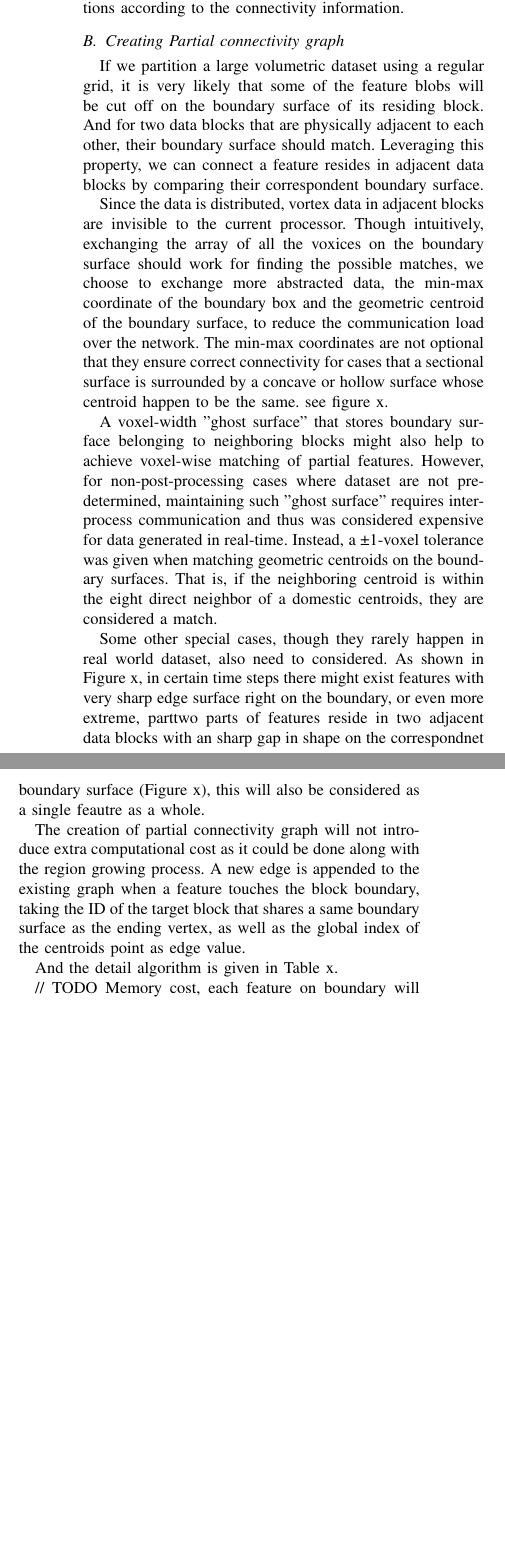
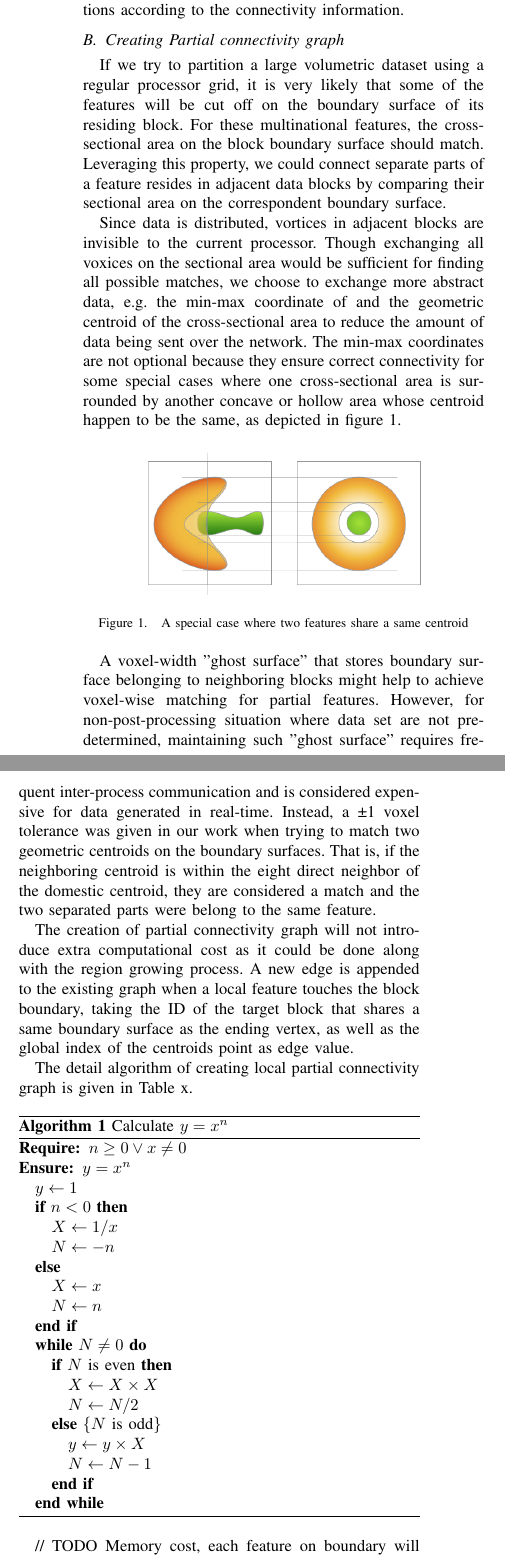
Before and after one commit to digideskio/Paraft, a LaTeX paper (ipdps/ipdps_2013.tex): two parts of the columns of page 3 of 5, joined at a grey line, cut so that both start at the same text, the shorter picture padded with empty space. Compiled offline with pdfLaTeX.

Commit message:
ipdps_2013_r3
[Creating partial connectivity graph] revised
Todo: Algorithm 1

```diff
--- a/ipdps/ipdps_2013.tex
+++ b/ipdps/ipdps_2013.tex
@@ -127,12 +127,12 @@
 % *** GRAPHICS RELATED PACKAGES ***
 %
 \ifCLASSINFOpdf
-  % \usepackage[pdftex]{graphicx}
+   \usepackage[pdftex]{graphicx}
   % declare the path(s) where your graphic files are
-  % \graphicspath{{../pdf/}{../jpeg/}}
+   \graphicspath{{./images/}}
   % and their extensions so you won't have to specify these with
   % every instance of \includegraphics
-  % \DeclareGraphicsExtensions{.pdf,.jpeg,.png}
+   \DeclareGraphicsExtensions{.pdf,.jpeg,.png}
 \else
   % or other class option (dvipsone, dvipdf, if not using dvips). graphicx
   % will default to the driver specified in the system graphics.cfg if no
@@ -170,7 +170,7 @@
 
 % *** MATH PACKAGES ***
 %
-%\usepackage[cmex10]{amsmath}
+\usepackage[cmex10]{amsmath}
 % A popular package from the American Mathematical Society that provides
 % many useful and powerful commands for dealing with mathematics. If using
 % it, be sure to load this package with the cmex10 option to ensure that
@@ -193,7 +193,8 @@
 
 % *** SPECIALIZED LIST PACKAGES ***
 %
-%\usepackage{algorithmic}
+\usepackage{algorithm}
+\usepackage{algorithmic}
 % algorithmic.sty was written by Peter Williams and Rogerio Brito.
 % This package provides an algorithmic environment fo describing algorithms.
 % You can use the algorithmic environment in-text or within a figure
@@ -435,18 +436,47 @@ This prediction-correction approach was proved effective and efficient for singl
 An intuitive way of exchanging such feature information is to first, find how features are connected when they span over multiple processors, and then merge feature descriptions according to the connectivity information.
 
 \subsection{Creating Partial connectivity graph}
-If we partition a large volumetric dataset using a regular grid, it is very likely that some of the feature blobs will be cut off on the boundary surface of its residing block. And for two data blocks that are physically adjacent to each other, their boundary surface should match. Leveraging this property, we can connect a feature resides in adjacent data blocks by comparing their correspondent boundary surface.
+If we try to partition a large volumetric dataset using a regular processor grid, it is very likely that some of the features will be cut off on the boundary surface of its residing block. For these multinational features, the cross-sectional area on the block boundary surface should match. Leveraging this property, we could connect separate parts of a feature resides in adjacent data blocks by comparing their sectional area on the correspondent boundary surface.
 
-Since the data is distributed, vortex data in adjacent blocks are invisible to the current processor. Though intuitively, exchanging the array of all the voxices on the boundary surface should work for finding the possible matches, we choose to exchange more abstracted data, the min-max coordinate of the boundary box and the geometric centroid of the boundary surface, to reduce the communication load over the network. The min-max coordinates are not optional that they ensure correct connectivity for cases that a sectional surface is surrounded by a concave or hollow surface whose centroid happen to be the same. see figure x.
+Since data is distributed, vortices in adjacent blocks are invisible to the current processor. Though exchanging all voxices on the sectional area would be sufficient for finding all possible matches, we choose to exchange more abstract data, e.g. the min-max coordinate of and the geometric centroid of the cross-sectional area to reduce the amount of data being sent over the network. The min-max coordinates are not optional because they ensure correct connectivity for some special cases where one cross-sectional area is surrounded by another concave or hollow area whose centroid happen to be the same, as depicted in figure 1.
 
-A voxel-width "ghost surface" that stores boundary surface belonging to neighboring blocks might also help to achieve voxel-wise matching of partial features. However, for non-post-processing cases where dataset are not pre-determined, maintaining such "ghost surface" requires inter-process communication and thus was considered expensive for data generated in real-time. Instead, a ±1-voxel tolerance was given when matching geometric centroids on the boundary surfaces. That is, if the neighboring centroid is within the eight direct neighbor of a domestic centroids, they are considered a match.
+\begin{figure}[htpb]
+\centering
+\includegraphics[width=2.5in]{figure1.png}
+\caption{A special case where two features share a same centroid}
+\label{fig_sim}
+\end{figure}
 
-Some other special cases, though they rarely happen in real world dataset, also need to considered. As shown in Figure x, in certain time steps there might exist features with very sharp edge surface right on the boundary, or even more extreme, parttwo parts of features reside in two adjacent data blocks with an sharp gap in shape on the correspondnet boundary surface (Figure x), this will also be considered as a single feautre as a whole.
+A voxel-width "ghost surface" that stores boundary surface belonging to neighboring blocks might help to achieve voxel-wise matching for partial features. However, for non-post-processing situation where data set are not pre-determined, maintaining such "ghost surface" requires frequent inter-process communication and is considered expensive for data generated in real-time. Instead, a ±1 voxel tolerance was given in our work when trying to match two geometric centroids on the boundary surfaces. That is, if the neighboring centroid is within the eight direct neighbor of the domestic centroid, they are considered a match and the two separated parts were belong to the same feature.
 
-The creation of partial connectivity graph will not introduce extra computational cost as it could be done along with the region growing process. A new edge is appended to the existing graph when a feature touches the block boundary, taking the ID of the target block that shares a same boundary surface as the ending vertex, as well as the global index of the centroids point as edge value.
+The creation of partial connectivity graph will not introduce extra computational cost as it could be done along with the region growing process. A new edge is appended to the existing graph when a local feature touches the block boundary, taking the ID of the target block that shares a same boundary surface as the ending vertex, as well as the global index of the centroids point as edge value.
 
+The detail algorithm of creating local partial connectivity graph is given in Table x.
 
-And the detail algorithm is given in Table x.
+\begin{algorithm}
+\caption{Calculate $y = x^n$}
+\begin{algorithmic}
+\REQUIRE $n \geq 0 \vee x \neq 0$
+\ENSURE $y = x^n$
+\STATE $y \leftarrow 1$
+\IF{$n < 0$}
+\STATE $X \leftarrow 1 / x$
+\STATE $N \leftarrow -n$
+\ELSE
+\STATE $X \leftarrow x$
+\STATE $N \leftarrow n$
+\ENDIF
+\WHILE{$N \neq 0$}
+\IF{$N$ is even}
+\STATE $X \leftarrow X \times X$
+\STATE $N \leftarrow N / 2$
+\ELSE[$N$ is odd]
+\STATE $y \leftarrow y \times X$
+\STATE $N \leftarrow N - 1$
+\ENDIF
+\ENDWHILE
+\end{algorithmic}
+\end{algorithm}
 
 // TODO
 Memory cost, each feature on boundary will use two INTs, 1 as global centroids coordinate, the other as target node number. even if there's 1000 features on the boundary, it won’t cost more than 1000 * 2 * 4 = 8mb to store this graph, neglectable compare to the volume data itself. (But kind of large if used for communication)
```
Also changed, not shown: ipdps/images/figure1.png (added), ipdps/ipdps_2013.pdf, ipdps/ipdps_2013.tex (34 more changed lines).
